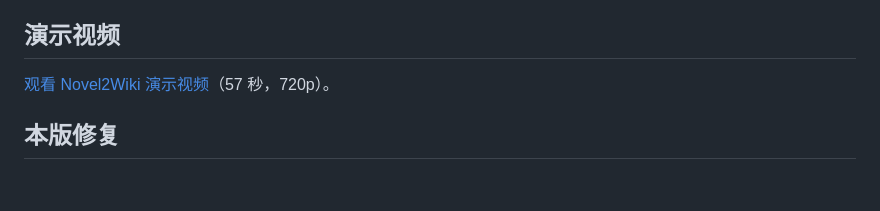
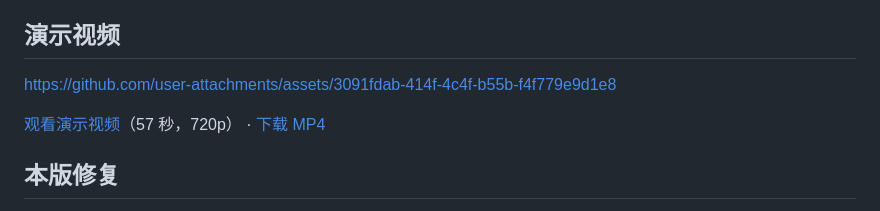
Before and after one commit to bcosn/Novel2Wiki, a Markdown page: README.md, the part around the change. Drawn GitHub-style; blank space fills up the shorter version.

Commit message:
docs: embed playable demo video in README

```diff
--- a/README.md
+++ b/README.md
@@ -7,7 +7,9 @@ An AI skill for turning fiction into source-backed encyclopedia entries and loca
 
 ## 演示视频
 
-[观看 Novel2Wiki 演示视频](assets/novel2wiki-demo.mp4)（57 秒，720p）。
+https://github.com/user-attachments/assets/3091fdab-414f-4c4f-b55b-f4f779e9d1e8
+
+[观看演示视频](https://github.com/user-attachments/assets/3091fdab-414f-4c4f-b55b-f4f779e9d1e8)（57 秒，720p） · [下载 MP4](assets/novel2wiki-demo.mp4?raw=true)
 
 ## 本版修复
 
```
